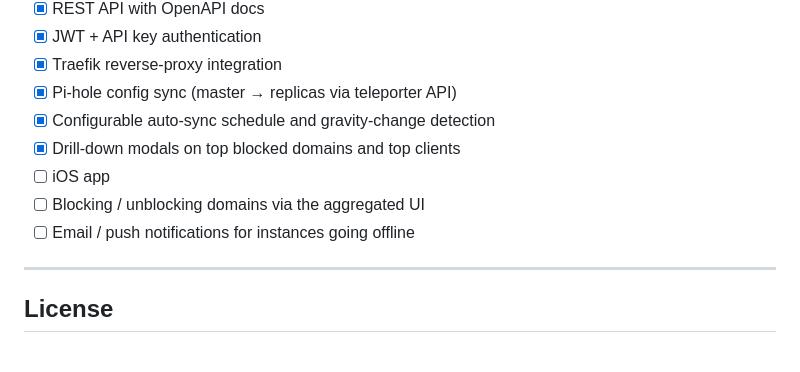
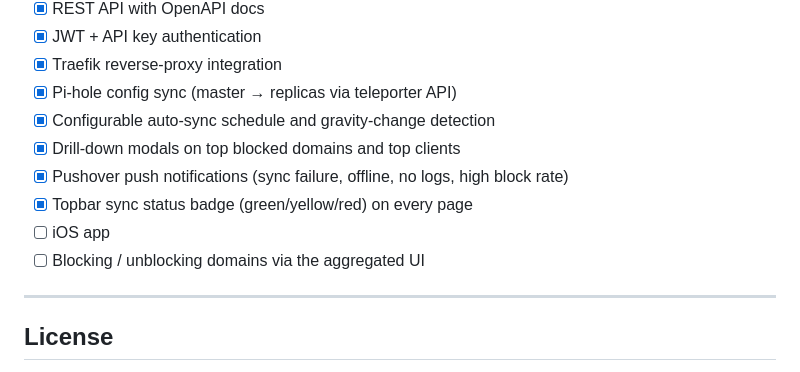
Before and after one commit to theojamesvibes/mypi, a Markdown page: README.md, the part around one of its changes. Drawn GitHub-style.

```diff
--- a/README.md
+++ b/README.md
@@ -327,9 +344,10 @@ uvicorn app.main:app --reload --port 8080
 - [x] Pi-hole config sync (master → replicas via teleporter API)
 - [x] Configurable auto-sync schedule and gravity-change detection
 - [x] Drill-down modals on top blocked domains and top clients
+- [x] Pushover push notifications (sync failure, offline, no logs, high block rate)
+- [x] Topbar sync status badge (green/yellow/red) on every page
 - [ ] iOS app
 - [ ] Blocking / unblocking domains via the aggregated UI
-- [ ] Email / push notifications for instances going offline
 
 ---
 
```
Also changed, not shown: other parts of README.md (+31 -14 lines).
